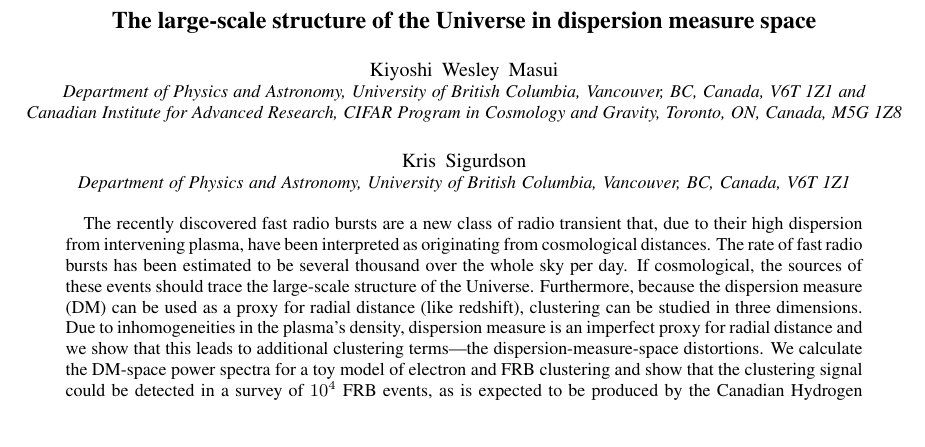
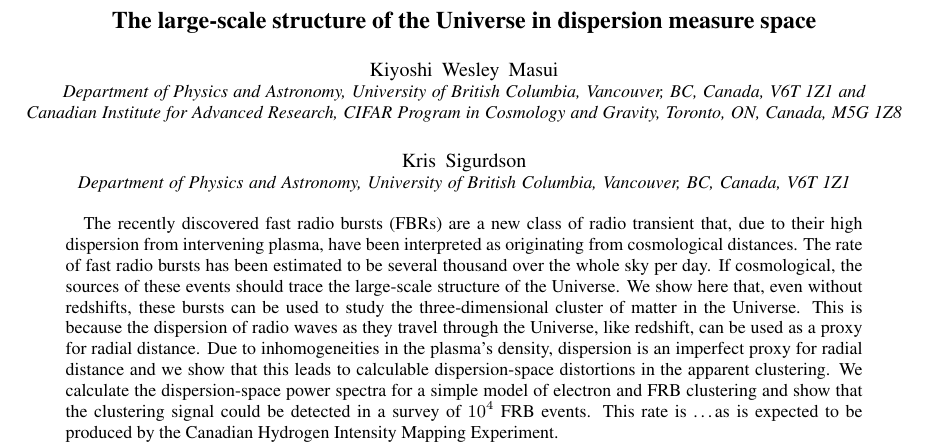
Before and after one commit to kiyo-masui/FRBcosmology, a LaTeX paper (writeup/dm_space_distortions.tex): part of page 1 of 5, cut so that both start at the same text. Compiled offline with pdfLaTeX.

Commit message:
Cafe edits.

```diff
--- a/writeup/dm_space_distortions.tex
+++ b/writeup/dm_space_distortions.tex
@@ -66,22 +66,26 @@ Columbia, Vancouver, BC, Canada, V6T 1Z1}
 
 \begin{abstract}
 
-    The recently discovered fast radio bursts are a new class of radio
+    The recently discovered fast radio bursts (FBRs) are a new class of radio
     transient that, due to their high dispersion from intervening plasma,
     have been interpreted as
     originating from cosmological distances.  The rate of fast radio bursts
     has been estimated to be several thousand over the whole sky per day.  If
     cosmological, the sources of these events should trace the large-scale
     structure of the
-    Universe. Furthermore, because the dispersion measure (DM) can be
-    used as a proxy for radial distance (like redshift),
-    clustering can be studied in three dimensions. Due to inhomogeneities in
-    the plasma's density, dispersion measure is an imperfect proxy for radial
-    distance and we show that this leads to additional clustering terms---the
-    dispersion-measure-space distortions. We calculate the DM-space
-    power spectra for a toy model of electron and FRB clustering and show that
+    Universe.
+    We show here that, even without redshifts, these bursts can be used to
+    study the three-dimensional cluster of matter in the Universe.
+    This is because the dispersion of radio waves as they travel through the
+    Universe, like redshift, can be
+    used as a proxy for radial distance.
+    Due to inhomogeneities in
+    the plasma's density, dispersion is an imperfect proxy for radial
+    distance and we show that this leads to calculable dispersion-space
+    distortions in the apparent clustering. We calculate the dispersion-space
+    power spectra for a simple model of electron and FRB clustering and show that
     the clustering signal could be detected in a survey of $10^4$ FRB
-    events, as is expected to be produced by the Canadian Hydrogen Intensity
+    events. This rate is \ldots as is expected to be produced by the Canadian Hydrogen Intensity
     Mapping Experiment.
 
 \end{abstract}
```
Also changed, not shown: writeup/dm_space_distortions.tex (9 more changed lines).
